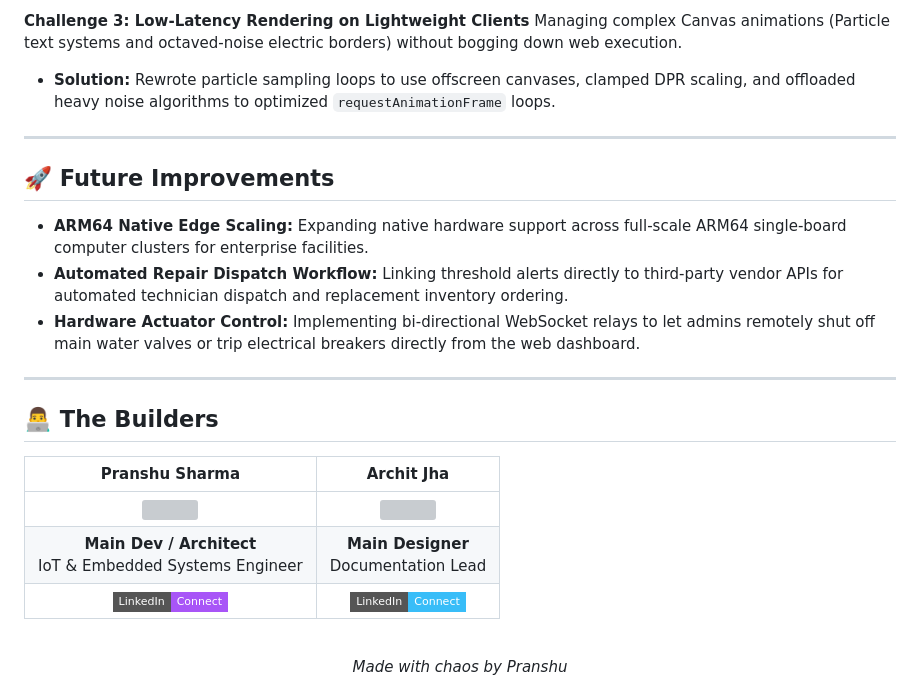
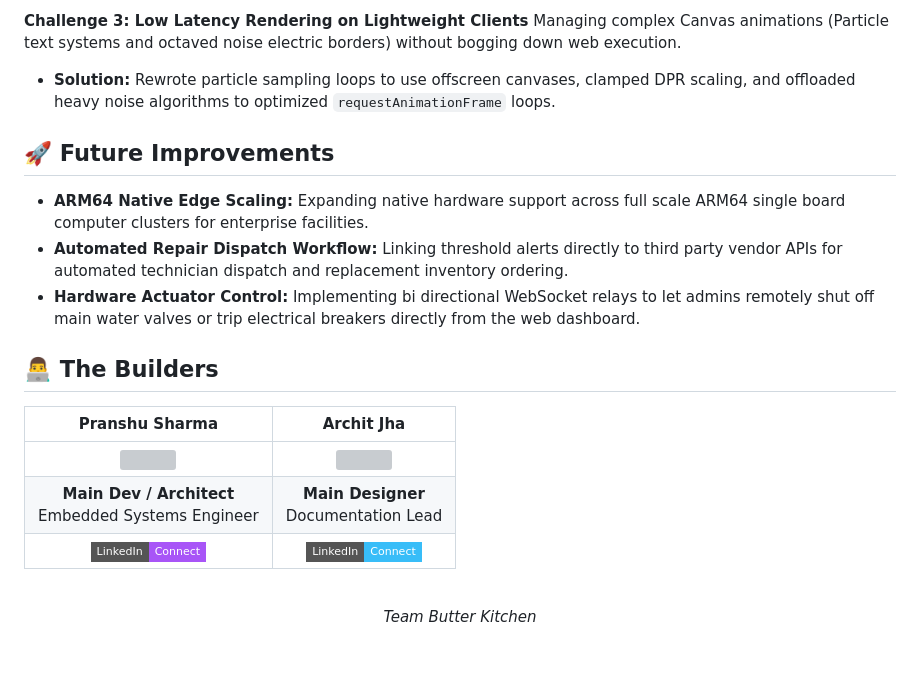
Before and after one commit to PranshuSharma21/GRID, a Markdown page: README.md, the part around one of its changes. GitHub-like rendering; badges without logos; blank space fills up the shorter version; grey boxes are pictures that could not be loaded.

```diff
--- a/README.md
+++ b/README.md
@@ -72,27 +61,23 @@ Handling intermittent Wi-Fi drops on ESP8266 microcontrollers without freezing c
 
-**Challenge 3: Low-Latency Rendering on Lightweight Clients**
-Managing complex Canvas animations (Particle text systems and octaved-noise electric borders) without bogging down web execution.
+**Challenge 3: Low Latency Rendering on Lightweight Clients**
+Managing complex Canvas animations (Particle text systems and octaved noise electric borders) without bogging down web execution.
 * **Solution:** Rewrote particle sampling loops to use offscreen canvases, clamped DPR scaling, and offloaded heavy noise algorithms to optimized `requestAnimationFrame` loops.
-
----
 
 ## 🚀 Future Improvements
 
-* **ARM64 Native Edge Scaling:** Expanding native hardware support across full-scale ARM64 single-board computer clusters for enterprise facilities.
-* **Automated Repair Dispatch Workflow:** Linking threshold alerts directly to third-party vendor APIs for automated technician dispatch and replacement inventory ordering.
-* **Hardware Actuator Control:** Implementing bi-directional WebSocket relays to let admins remotely shut off main water valves or trip electrical breakers directly from the web dashboard.
-
----
+* **ARM64 Native Edge Scaling:** Expanding native hardware support across full scale ARM64 single board computer clusters for enterprise facilities.
+* **Automated Repair Dispatch Workflow:** Linking threshold alerts directly to third party vendor APIs for automated technician dispatch and replacement inventory ordering.
+* **Hardware Actuator Control:** Implementing bi directional WebSocket relays to let admins remotely shut off main water valves or trip electrical breakers directly from the web dashboard.
 
 ## 👨‍💻 The Builders
 
 | Pranshu Sharma | Archit Jha |
 | :---: | :---: |
 | <img src="https://ui-avatars.com/api/?name=Pranshu+Sharma&background=a855f7&color=fff&size=100" style="border-radius:50%;" /> | <img src="https://ui-avatars.com/api/?name=Archit+Jha&background=38bdf8&color=fff&size=100" style="border-radius:50%;" /> |
-| **Main Dev / Architect**<br>IoT & Embedded Systems Engineer | **Main Designer**<br>Documentation Lead |
+| **Main Dev / Architect**<br>Embedded Systems Engineer | **Main Designer**<br>Documentation Lead |
 | [![LinkedIn](https://img.shields.io/badge/LinkedIn-Connect-A855F7?style=flat-square&logo=linkedin)](https://www.linkedin.com/in/pranshu-sharma-a52321334) | [![LinkedIn](https://img.shields.io/badge/LinkedIn-Connect-38BDF8?style=flat-square&logo=linkedin)](https://www.linkedin.com/in/archit-jha-147800297) |
 
 <div align="center">
   <br>
-  <i>Made with chaos by Pranshu</i>
+  <i>Team Butter Kitchen</i>
 </div>
```
Also changed, not shown: other parts of README.md (+18 -29 lines).
